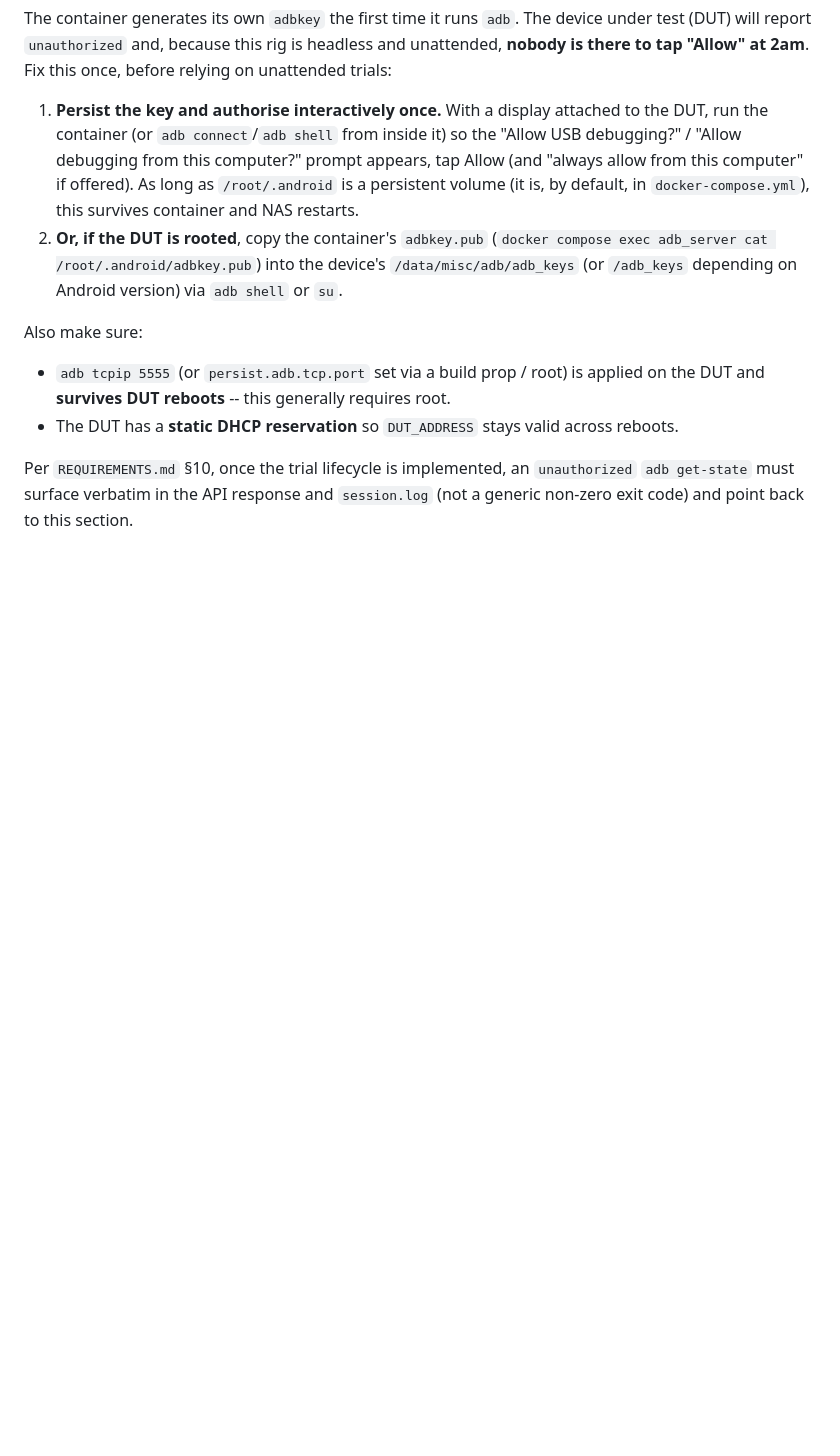
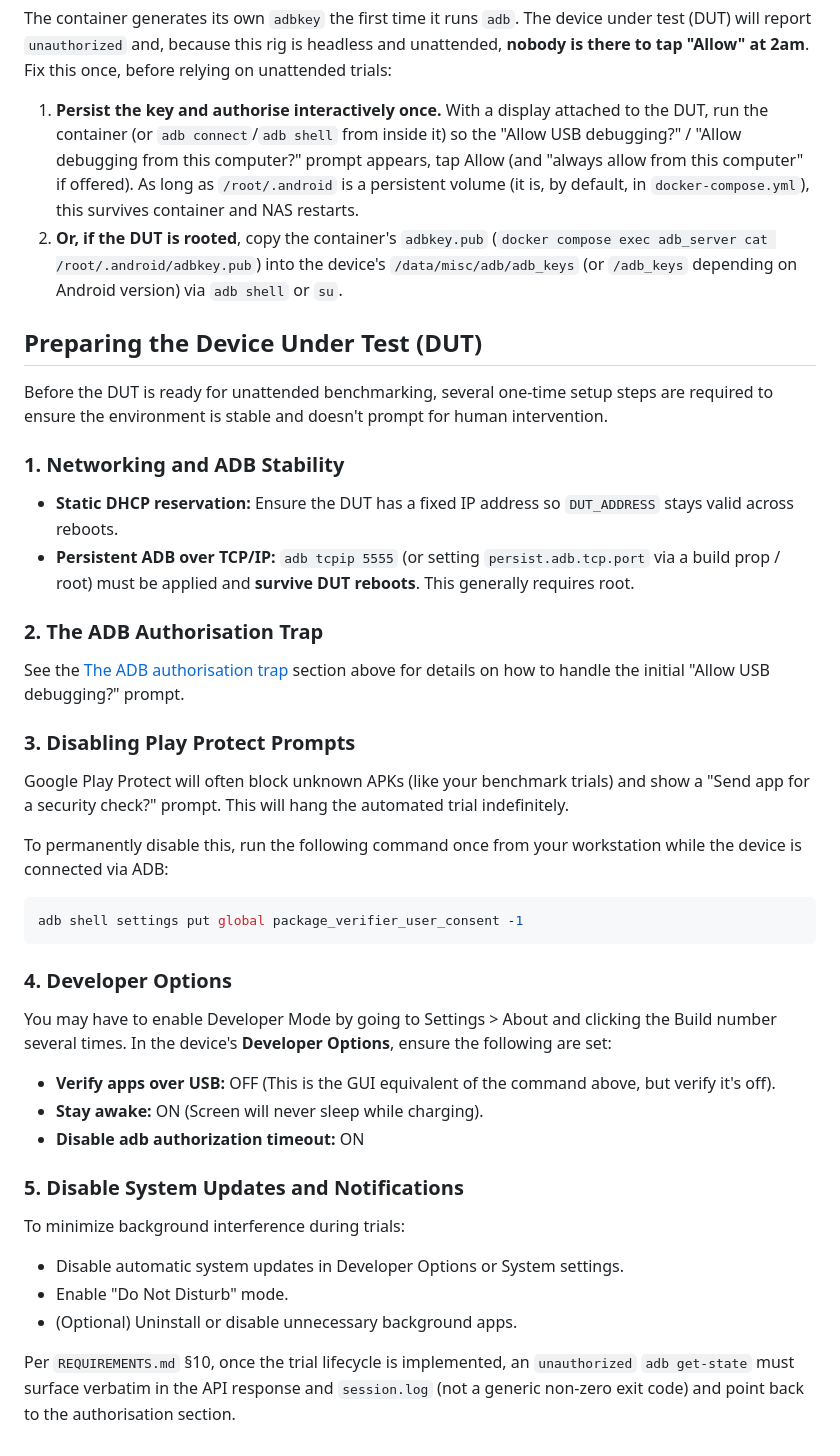
Before and after one commit to filiph/benchmarkhor, a Markdown page: adb_server/README.md, the part around the change. Rendered like a GitHub page; blank space fills up the shorter version.

Commit message:
Update about APK play protect setting

````diff
--- a/adb_server/README.md
+++ b/adb_server/README.md
@@ -127,15 +127,41 @@ Fix this once, before relying on unattended trials:
    the device's `/data/misc/adb/adb_keys` (or `/adb_keys` depending on
    Android version) via `adb shell` or `su`.
 
-Also make sure:
+## Preparing the Device Under Test (DUT)
 
-- `adb tcpip 5555` (or `persist.adb.tcp.port` set via a build prop /
-  root) is applied on the DUT and **survives DUT reboots** -- this
-  generally requires root.
-- The DUT has a **static DHCP reservation** so `DUT_ADDRESS` stays valid
-  across reboots.
+Before the DUT is ready for unattended benchmarking, several one-time setup steps are required to ensure the environment is stable and doesn't prompt for human intervention.
+
+### 1. Networking and ADB Stability
+- **Static DHCP reservation:** Ensure the DUT has a fixed IP address so `DUT_ADDRESS` stays valid across reboots.
+- **Persistent ADB over TCP/IP:** `adb tcpip 5555` (or setting `persist.adb.tcp.port` via a build prop / root) must be applied and **survive DUT reboots**. This generally requires root.
+
+### 2. The ADB Authorisation Trap
+See the [The ADB authorisation trap](#the-adb-authorisation-trap) section above for details on how to handle the initial "Allow USB debugging?" prompt.
+
+### 3. Disabling Play Protect Prompts
+Google Play Protect will often block unknown APKs (like your benchmark trials) and show a "Send app for a security check?" prompt. This will hang the automated trial indefinitely.
+
+To permanently disable this, run the following command once from your workstation while the device is connected via ADB:
+
+```sh
+adb shell settings put global package_verifier_user_consent -1
+```
+
+### 4. Developer Options
+You may have to enable Developer Mode by going to Settings > About and clicking the Build number several times.
+In the device's **Developer Options**, ensure the following are set:
+- **Verify apps over USB:** OFF (This is the GUI equivalent of the command above, but verify it's off).
+- **Stay awake:** ON (Screen will never sleep while charging).
+- **Disable adb authorization timeout:** ON
+
+
+### 5. Disable System Updates and Notifications
+To minimize background interference during trials:
+- Disable automatic system updates in Developer Options or System settings.
+- Enable "Do Not Disturb" mode.
+- (Optional) Uninstall or disable unnecessary background apps.
 
 Per `REQUIREMENTS.md` §10, once the trial lifecycle is implemented, an
 `unauthorized` `adb get-state` must surface verbatim in the API response
-and `session.log` (not a generic non-zero exit code) and point back to this
-section.
+and `session.log` (not a generic non-zero exit code) and point back to the
+authorisation section.
````
